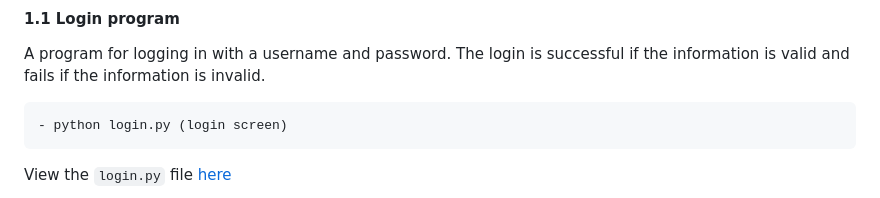
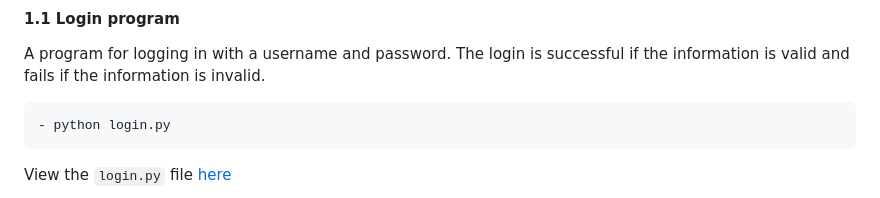
Before and after one commit to tran-the-lam/BDD_Test, a Markdown page: source_code/README.md, the part around the change. GitHub-like rendering.

```diff
--- a/source_code/README.md
+++ b/source_code/README.md
@@ -26,7 +26,7 @@ OPENAI_API_KEY={your_key}
 
 A program for logging in with a username and password. The login is successful if the information is valid and fails if the information is invalid.
 
-    - python login.py (login screen)
+    - python login.py
 View the `login.py` file [here](./login.py)
 
 Login screen:
```
